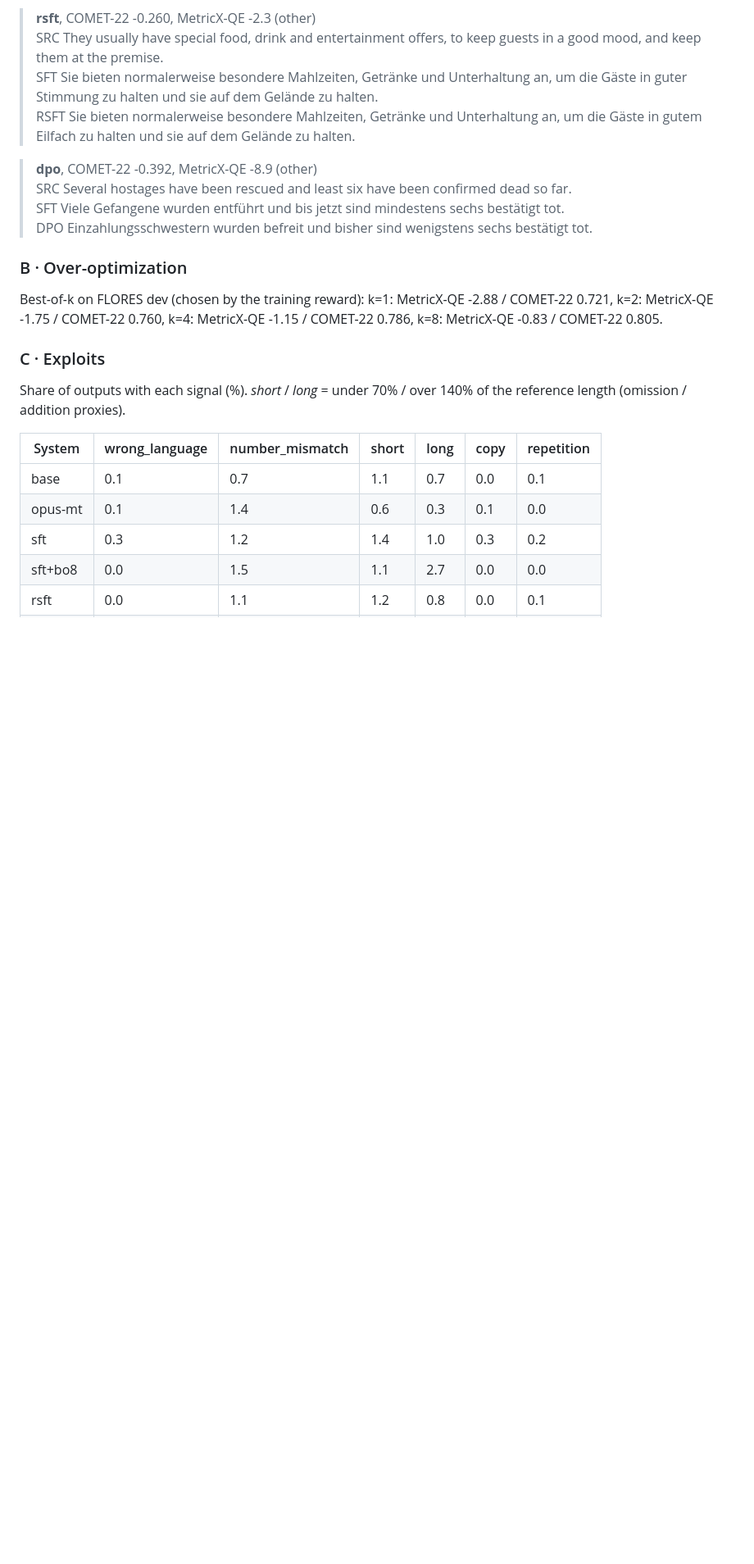
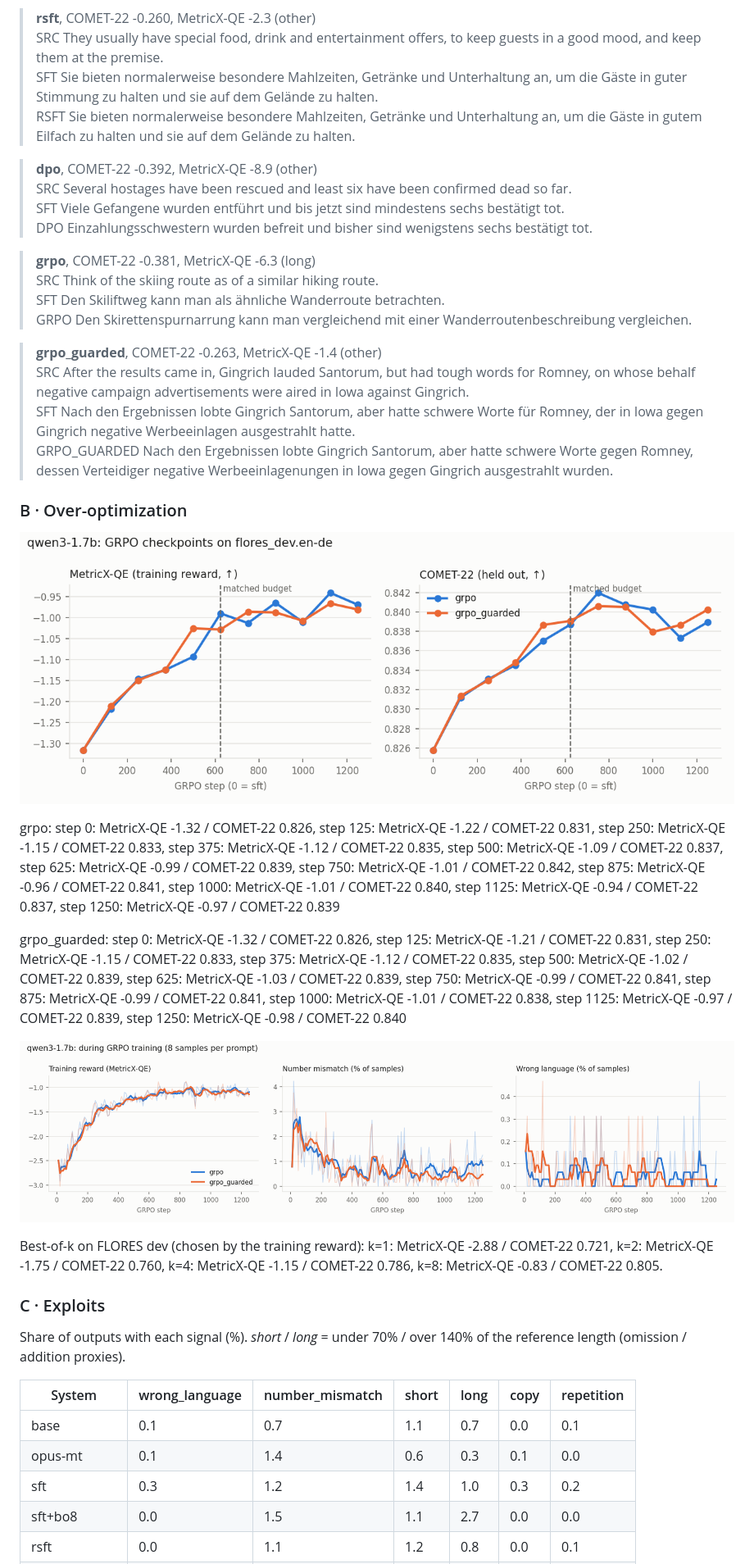
Before and after one commit to guohere/machine-translation-with-RLHF, a Markdown page: results/p3/report.md, the part around one of its changes. Shown at 82% size. GitHub-like rendering; pictures changed too: results/p3/qwen3-1.7b_overoptimization.png (added), results/p3/qwen3-1.7b_training.png (added); blank space fills up the shorter version.

```diff
--- a/results/p3/report.md
+++ b/results/p3/report.md
@@ -51,7 +57,25 @@ Largest drops from SFT (all 20 per system in `<model>_worst_regressions_<system>
 > SFT Viele Gefangene wurden entführt und bis jetzt sind mindestens sechs bestätigt tot.
 > DPO Einzahlungsschwestern wurden befreit und bisher sind wenigstens sechs bestätigt tot.
 
+> **grpo**, COMET-22 -0.381, MetricX-QE -6.3 (long)
+> SRC Think of the skiing route as of a similar hiking route.
+> SFT Den Skiliftweg kann man als ähnliche Wanderroute betrachten.
+> GRPO Den Skirettenspurnarrung kann man vergleichend mit einer Wanderroutenbeschreibung vergleichen.
+
+> **grpo_guarded**, COMET-22 -0.263, MetricX-QE -1.4 (other)
+> SRC After the results came in, Gingrich lauded Santorum, but had tough words for Romney, on whose behalf negative campaign advertisements were aired in Iowa against Gingrich.
+> SFT Nach den Ergebnissen lobte Gingrich Santorum, aber hatte schwere Worte für Romney, der in Iowa gegen Gingrich negative Werbeeinlagen ausgestrahlt hatte.
+> GRPO_GUARDED Nach den Ergebnissen lobte Gingrich Santorum, aber hatte schwere Worte gegen Romney, dessen Verteidiger negative Werbeeinlagenungen in Iowa gegen Gingrich ausgestrahlt wurden.
+
 ### B · Over-optimization
+
+![over-optimization](qwen3-1.7b_overoptimization.png)
+
+grpo: step 0: MetricX-QE -1.32 / COMET-22 0.826, step 125: MetricX-QE -1.22 / COMET-22 0.831, step 250: MetricX-QE -1.15 / COMET-22 0.833, step 375: MetricX-QE -1.12 / COMET-22 0.835, step 500: MetricX-QE -1.09 / COMET-22 0.837, step 625: MetricX-QE -0.99 / COMET-22 0.839, step 750: MetricX-QE -1.01 / COMET-22 0.842, step 875: MetricX-QE -0.96 / COMET-22 0.841, step 1000: MetricX-QE -1.01 / COMET-22 0.840, step 1125: MetricX-QE -0.94 / COMET-22 0.837, step 1250: MetricX-QE -0.97 / COMET-22 0.839
+
+grpo_guarded: step 0: MetricX-QE -1.32 / COMET-22 0.826, step 125: MetricX-QE -1.21 / COMET-22 0.831, step 250: MetricX-QE -1.15 / COMET-22 0.833, step 375: MetricX-QE -1.12 / COMET-22 0.835, step 500: MetricX-QE -1.02 / COMET-22 0.839, step 625: MetricX-QE -1.03 / COMET-22 0.839, step 750: MetricX-QE -0.99 / COMET-22 0.841, step 875: MetricX-QE -0.99 / COMET-22 0.841, step 1000: MetricX-QE -1.01 / COMET-22 0.838, step 1125: MetricX-QE -0.97 / COMET-22 0.839, step 1250: MetricX-QE -0.98 / COMET-22 0.840
+
+![training](qwen3-1.7b_training.png)
 
 Best-of-k on FLORES dev (chosen by the training reward): k=1: MetricX-QE -2.88 / COMET-22 0.721, k=2: MetricX-QE -1.75 / COMET-22 0.760, k=4: MetricX-QE -1.15 / COMET-22 0.786, k=8: MetricX-QE -0.83 / COMET-22 0.805.
 
```
Also changed, not shown: other parts of results/p3/report.md (+42 -1 lines), results/p3/predicted_vs_observed.png (added), results/p3/qwen3-1.7b_tails.png, 8 other files.
